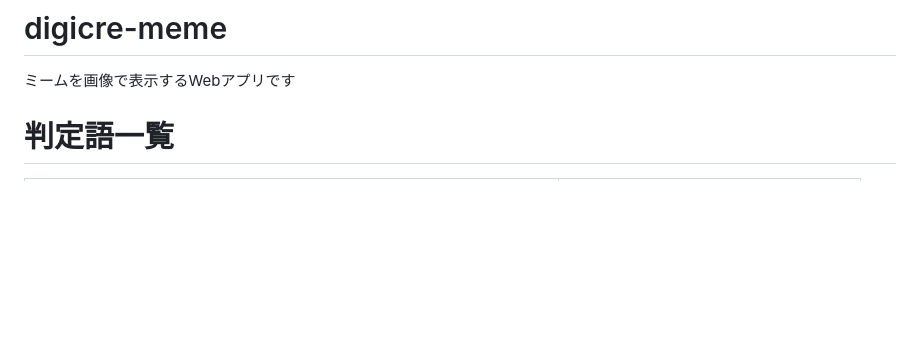
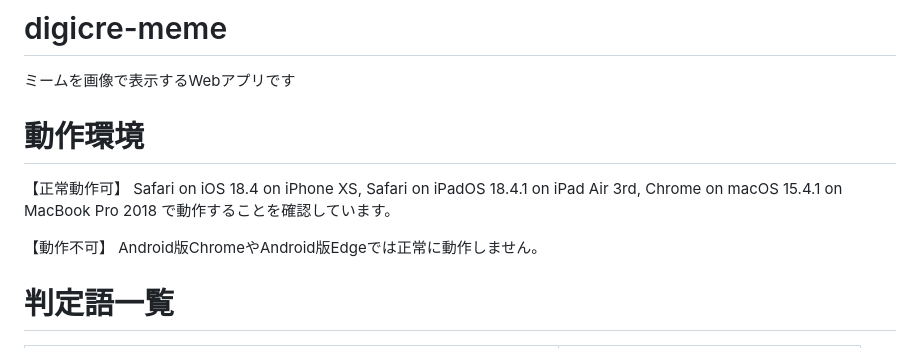
Before and after one commit to kazu-iroiro/digicre-meme, a Markdown page: README.md, the part around the change. Drawn GitHub-style; blank space fills up the shorter version.

Commit message:
Update README.md
動作環境を追記

```diff
--- a/README.md
+++ b/README.md
@@ -1,5 +1,15 @@
 # digicre-meme
 ミームを画像で表示するWebアプリです
+
+# 動作環境
+【正常動作可】
+Safari on iOS 18.4 on iPhone XS,
+Safari on iPadOS 18.4.1 on iPad Air 3rd,
+Chrome on macOS 15.4.1 on MacBook Pro 2018
+で動作することを確認しています。
+
+【動作不可】
+Android版ChromeやAndroid版Edgeでは正常に動作しません。
 
 # 判定語一覧
 | 判定される日本語                             | 画像ファイル名                           |
```
